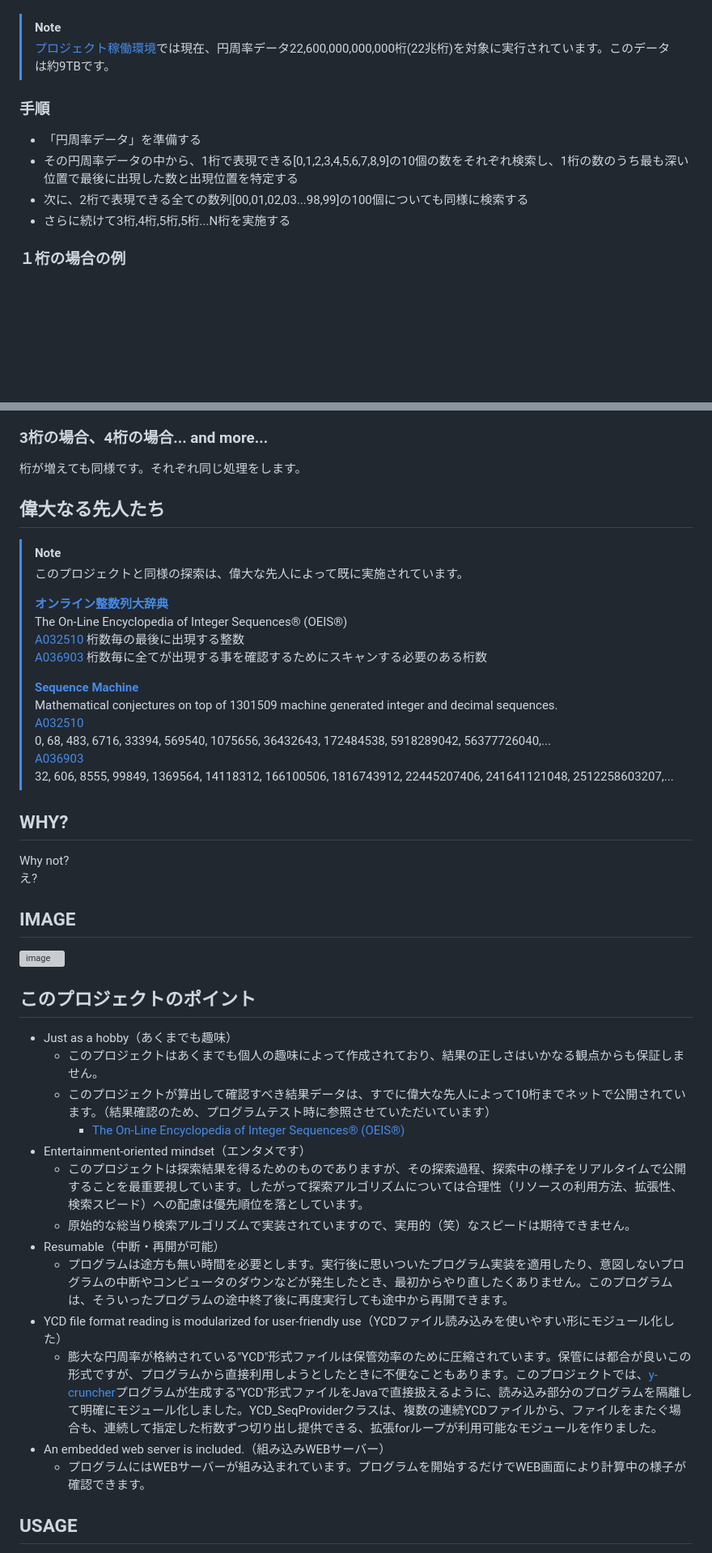
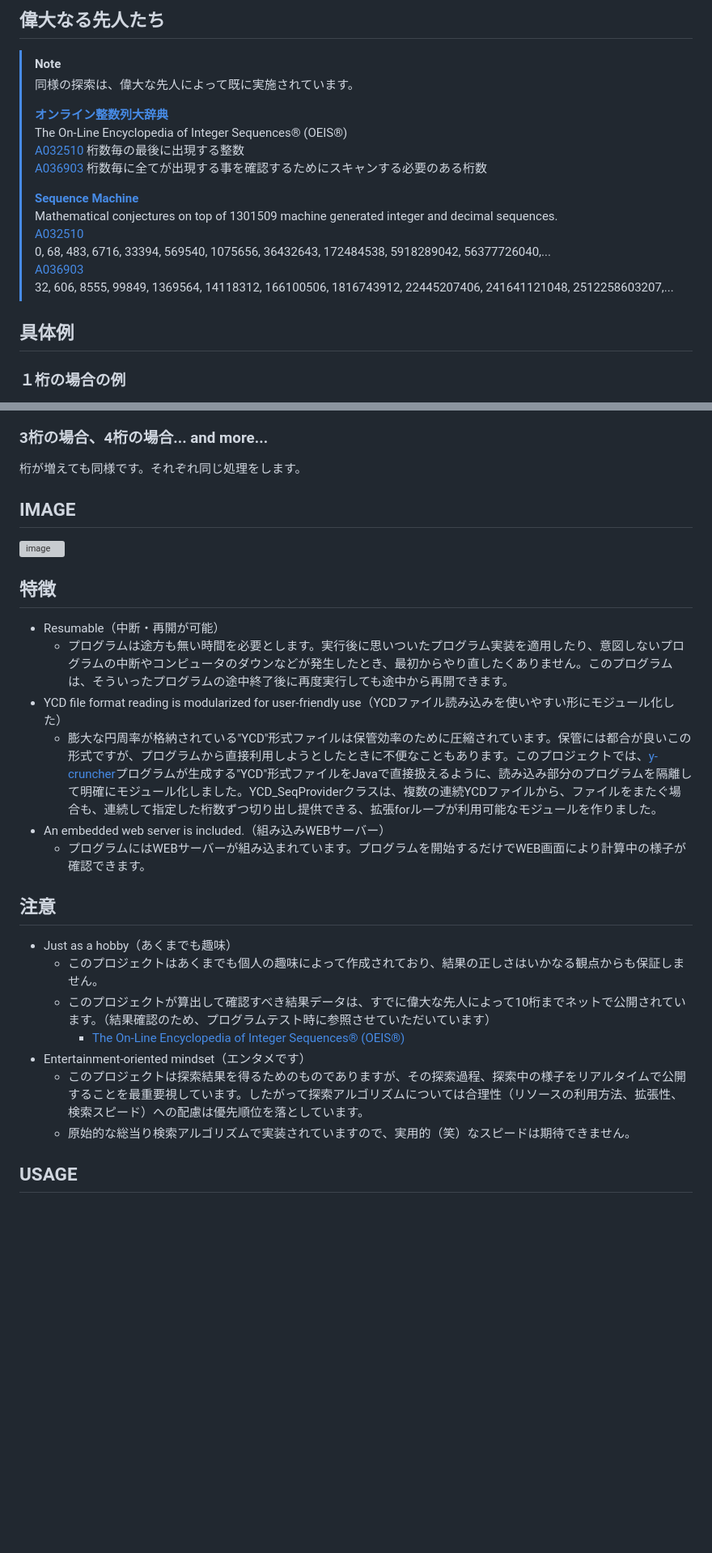
Before and after one commit to genhirano/Last-Appearance-in-PI, a Markdown page: README.md, 2 parts joined by grey strips. Shown: that part at 81% size. GitHub-like rendering; blank space fills up the shorter version; grey boxes are pictures that could not be loaded.

Commit message:
Readme 更新

```diff
--- a/README.md
+++ b/README.md
@@ -21,17 +67,21 @@
+## 偉大なる先人たち
+> [!NOTE]
+> 同様の探索は、偉大な先人によって既に実施されています。
+>
+>**[オンライン整数列大辞典](https://oeis.org/)**
+>The On-Line Encyclopedia of Integer Sequences® (OEIS®)
+>[A032510](https://oeis.org/A032510) 桁数毎の最後に出現する整数
+>[A036903](https://oeis.org/A036903) 桁数毎に全てが出現する事を確認するためにスキャンする必要のある桁数
+>
+>**[Sequence Machine](https://sequencedb.net/)**
+>Mathematical conjectures on top of 1301509 machine generated integer and decimal sequences.
+>[A032510](https://sequencedb.net/s/A032510)
+>0, 68, 483, 6716, 33394, 569540, 1075656, 36432643, 172484538, 5918289042, 56377726040,...
+>[A036903](https://sequencedb.net/s/A036903)
+>32, 606, 8555, 99849, 1369564, 14118312, 166100506, 1816743912, 22445207406, 241641121048, 2512258603207,...
 
 
-> [!NOTE]
-> [プロジェクト稼働環境](https://genhirano.coresv.com/)では現在、円周率データ22,600,000,000,000桁(22兆桁)を対象に実行されています。このデータは約9TBです。
-
-
-
-
-### 手順
-* 「円周率データ」を準備する
-* その円周率データの中から、1桁で表現できる[0,1,2,3,4,5,6,7,8,9]の10個の数をそれぞれ検索し、1桁の数のうち最も深い位置で最後に出現した数と出現位置を特定する
-* 次に、2桁で表現できる全ての数列[00,01,02,03...98,99]の100個についても同様に検索する
-* さらに続けて3桁,4桁,5桁,5桁...N桁を実施する
-
+## 具体例
 ### １桁の場合の例
 1桁の"0"は、[0..9]の数値のうちで最も遅く出現する数字です。"0"が初めて出現するのは少数以下32桁目です。"0"以外の"1"-"9"は、13桁目までに1回以上出現するので、32桁目に初めて出現する"0"は驚くべき出現の遅さです。
 
@@ -68,30 +118,19 @@
 ### 3桁の場合、4桁の場合... and more...
 桁が増えても同様です。それぞれ同じ処理をします。
 
-## 偉大なる先人たち
-> [!NOTE]
-> このプロジェクトと同様の探索は、偉大な先人によって既に実施されています。
->
->**[オンライン整数列大辞典](https://oeis.org/)**
->The On-Line Encyclopedia of Integer Sequences® (OEIS®)
->[A032510](https://oeis.org/A032510) 桁数毎の最後に出現する整数
->[A036903](https://oeis.org/A036903) 桁数毎に全てが出現する事を確認するためにスキャンする必要のある桁数
->
->**[Sequence Machine](https://sequencedb.net/)**
->Mathematical conjectures on top of 1301509 machine generated integer and decimal sequences.
->[A032510](https://sequencedb.net/s/A032510)
->0, 68, 483, 6716, 33394, 569540, 1075656, 36432643, 172484538, 5918289042, 56377726040,...
->[A036903](https://sequencedb.net/s/A036903)
->32, 606, 8555, 99849, 1369564, 14118312, 166100506, 1816743912, 22445207406, 241641121048, 2512258603207,...
-
-## WHY?
-Why not?
-え?
 
 ## IMAGE
 ![image](https://github.com/genhirano/Last-Appearance-in-PI/assets/3538386/bca89ca7-f0df-49ab-98df-bdd8591b3b27)
 
-## このプロジェクトのポイント
+## 特徴
+* Resumable（中断・再開が可能）
+  * プログラムは途方も無い時間を必要とします。実行後に思いついたプログラム実装を適用したり、意図しないプログラムの中断やコンピュータのダウンなどが発生したとき、最初からやり直したくありません。このプログラムは、そういったプログラムの途中終了後に再度実行しても途中から再開できます。
+* YCD file format reading is modularized for user-friendly use（YCDファイル読み込みを使いやすい形にモジュール化した）
+  * 膨大な円周率が格納されている"YCD"形式ファイルは保管効率のために圧縮されています。保管には都合が良いこの形式ですが、プログラムから直接利用しようとしたときに不便なこともあります。このプロジェクトでは、[y-cruncher](http://www.numberworld.org/y-cruncher/)プログラムが生成する"YCD"形式ファイルをJavaで直接扱えるように、読み込み部分のプログラムを隔離して明確にモジュール化しました。YCD_SeqProviderクラスは、複数の連続YCDファイルから、ファイルをまたぐ場合も、連続して指定した桁数ずつ切り出し提供できる、拡張forループが利用可能なモジュールを作りました。
+* An embedded web server is included.（組み込みWEBサーバー）
+  * プログラムにはWEBサーバーが組み込まれています。プログラムを開始するだけでWEB画面により計算中の様子が確認できます。
+
+## 注意
 * Just as a hobby（あくまでも趣味）
   * このプロジェクトはあくまでも個人の趣味によって作成されており、結果の正しさはいかなる観点からも保証しません。
   * このプロジェクトが算出して確認すべき結果データは、すでに偉大な先人によって10桁までネットで公開されています。（結果確認のため、プログラムテスト時に参照させていただいています）
@@ -99,12 +138,7 @@ Why not?
 * Entertainment-oriented mindset（エンタメです）
   * このプロジェクトは探索結果を得るためのものでありますが、その探索過程、探索中の様子をリアルタイムで公開することを最重要視しています。したがって探索アルゴリズムについては合理性（リソースの利用方法、拡張性、検索スピード）への配慮は優先順位を落としています。
   * 原始的な総当り検索アルゴリズムで実装されていますので、実用的（笑）なスピードは期待できません。
-* Resumable（中断・再開が可能）
-  * プログラムは途方も無い時間を必要とします。実行後に思いついたプログラム実装を適用したり、意図しないプログラムの中断やコンピュータのダウンなどが発生したとき、最初からやり直したくありません。このプログラムは、そういったプログラムの途中終了後に再度実行しても途中から再開できます。
-* YCD file format reading is modularized for user-friendly use（YCDファイル読み込みを使いやすい形にモジュール化した）
-  * 膨大な円周率が格納されている"YCD"形式ファイルは保管効率のために圧縮されています。保管には都合が良いこの形式ですが、プログラムから直接利用しようとしたときに不便なこともあります。このプロジェクトでは、[y-cruncher](http://www.numberworld.org/y-cruncher/)プログラムが生成する"YCD"形式ファイルをJavaで直接扱えるように、読み込み部分のプログラムを隔離して明確にモジュール化しました。YCD_SeqProviderクラスは、複数の連続YCDファイルから、ファイルをまたぐ場合も、連続して指定した桁数ずつ切り出し提供できる、拡張forループが利用可能なモジュールを作りました。
-* An embedded web server is included.（組み込みWEBサーバー）
-  * プログラムにはWEBサーバーが組み込まれています。プログラムを開始するだけでWEB画面により計算中の様子が確認できます。
+
 
 ## USAGE
 * Entry Point
```
Also changed, not shown: other parts of README.md (+58 -9 lines).
